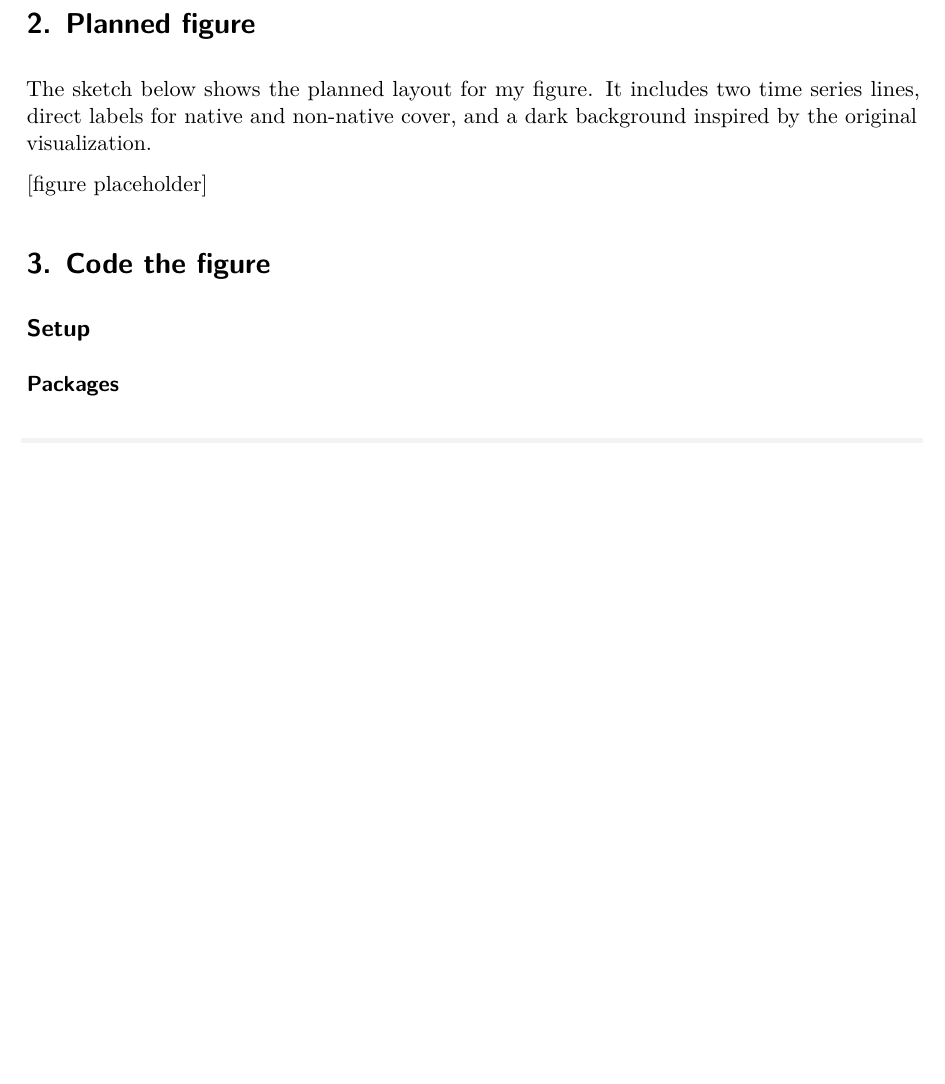
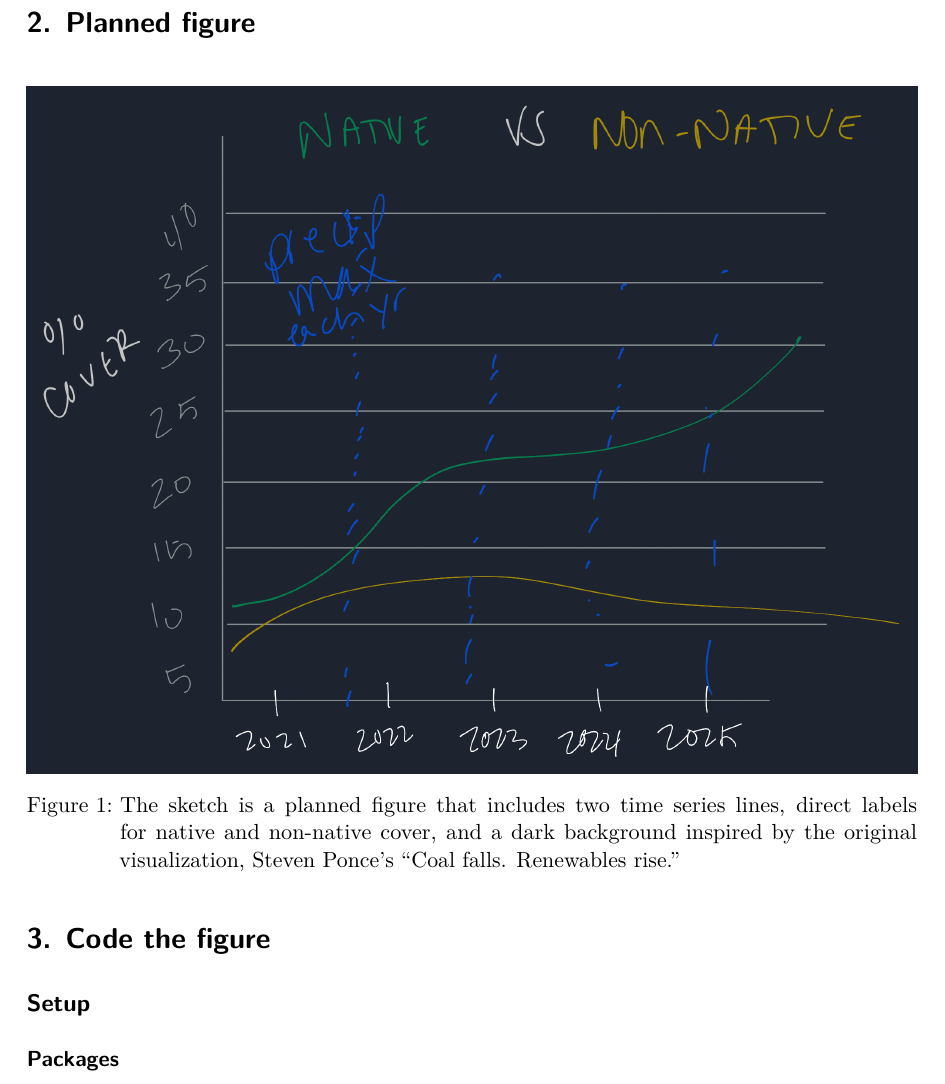
Before and after one commit to RebeccaLMartinez/intermediate-elective, a Quarto document (code/intermediate-elective2.qmd): part of page 2 of 14, cut so that both start at the same text, the shorter picture padded with empty space. The pictures show the output file code/intermediate-elective2.pdf that the author committed with the source.

Commit message:
rendered and adjusted text for sketch

```diff
--- a/code/intermediate-elective2.qmd
+++ b/code/intermediate-elective2.qmd
@@ -32,10 +32,7 @@ The x-axis will show year, and the y-axis will show mean percent cover across ve
 
 # 2. Planned figure
 
-The sketch below shows the planned layout for my figure. It includes two time series lines, direct labels for native and non-native cover, and a dark background inspired by the original visualization.
-
-[figure placeholder]
-
+![The sketch is a planned figure that  includes two time series lines, direct labels for native and non-native cover, and a dark background inspired by the original visualization,  Steven Ponce’s “Coal falls. Renewables rise.”](../images/visual_sketch.png)
 
 # 3. Code the figure
 
```
Also changed, not shown: code/intermediate-elective2.pdf.
